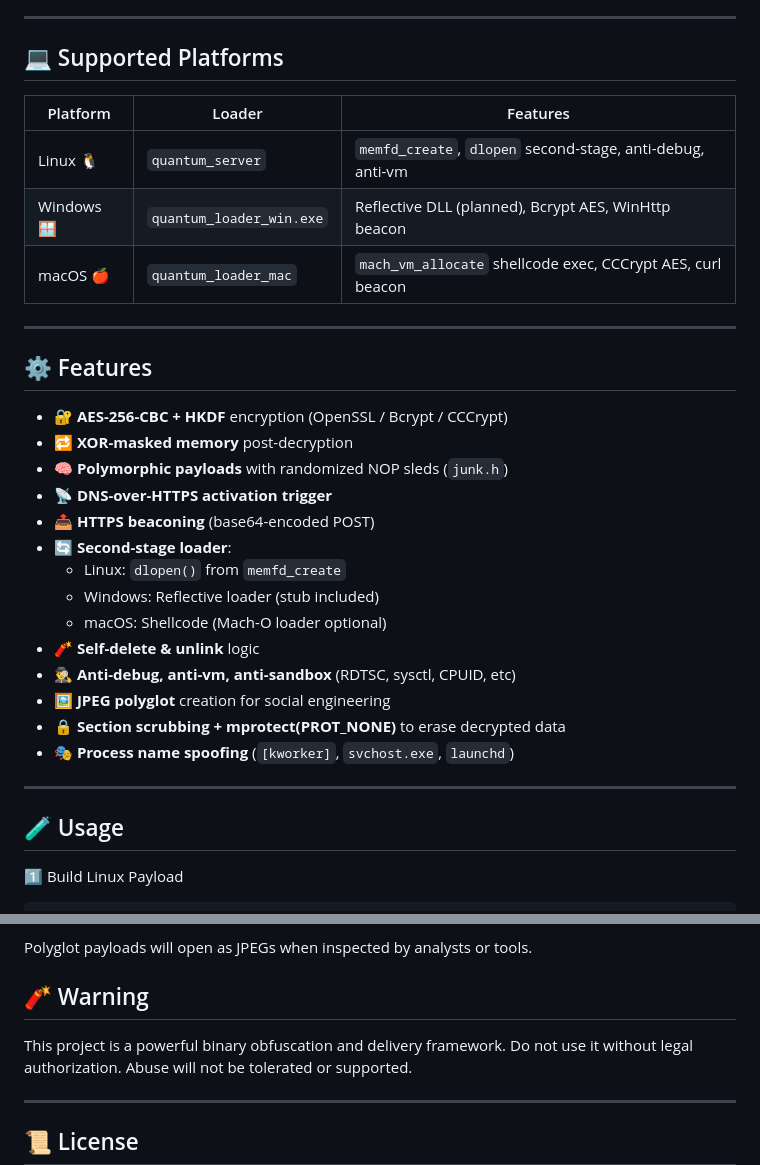
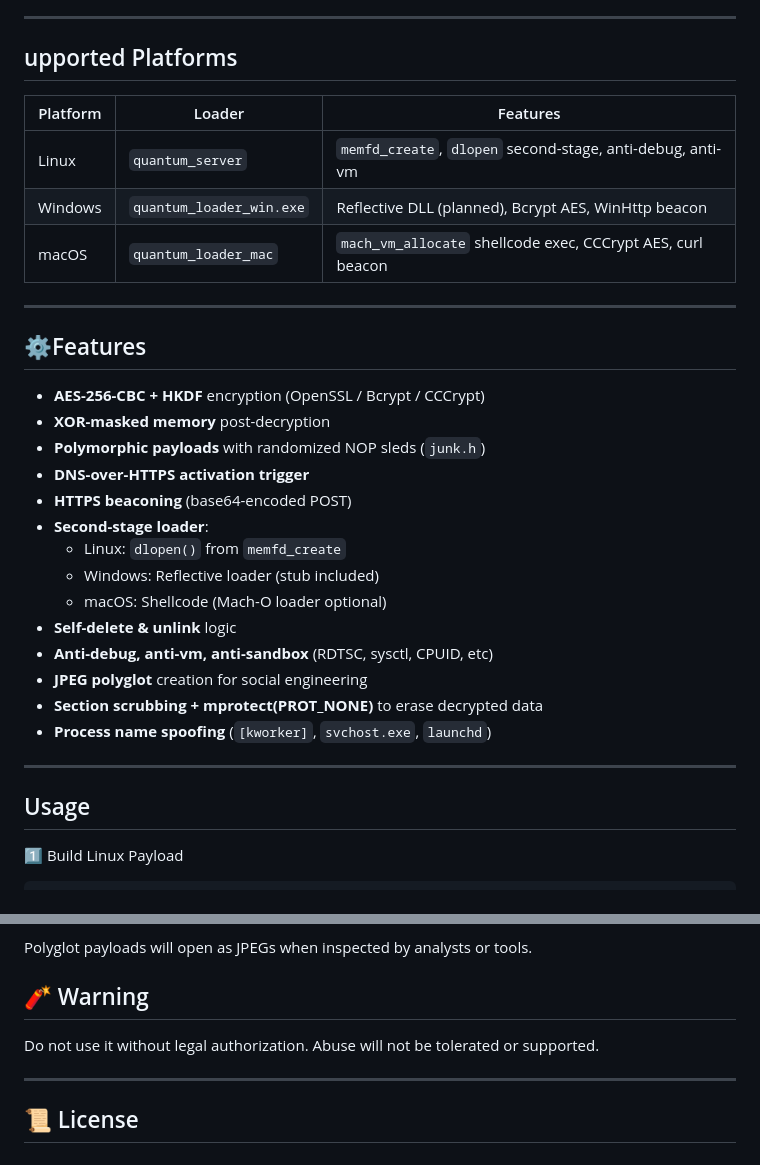
Before and after one commit to ridpath/heaplessNights, a Markdown page: QuantumForge/README.md, 2 parts joined by grey strips. Rendered like a GitHub page.

```diff
--- a/QuantumForge/README.md
+++ b/QuantumForge/README.md
@@ -30,36 +30,36 @@ Use of this code without proper authorization may violate laws and ethical guide
 
 ---
 
-## 💻 Supported Platforms
+## upported Platforms
 
 | Platform | Loader | Features |
 |----------|--------|----------|
-| Linux 🐧 | `quantum_server` | `memfd_create`, `dlopen` second-stage, anti-debug, anti-vm |
-| Windows 🪟 | `quantum_loader_win.exe` | Reflective DLL (planned), Bcrypt AES, WinHttp beacon |
-| macOS 🍎 | `quantum_loader_mac` | `mach_vm_allocate` shellcode exec, CCCrypt AES, curl beacon |
+| Linux  | `quantum_server` | `memfd_create`, `dlopen` second-stage, anti-debug, anti-vm |
+| Windows | `quantum_loader_win.exe` | Reflective DLL (planned), Bcrypt AES, WinHttp beacon |
+| macOS  | `quantum_loader_mac` | `mach_vm_allocate` shellcode exec, CCCrypt AES, curl beacon |
 
 ---
 
-## ⚙️ Features
+## ⚙Features
 
-- 🔐 **AES-256-CBC + HKDF** encryption (OpenSSL / Bcrypt / CCCrypt)
-- 🔁 **XOR-masked memory** post-decryption
-- 🧠 **Polymorphic payloads** with randomized NOP sleds (`junk.h`)
-- 📡 **DNS-over-HTTPS activation trigger**
-- 📤 **HTTPS beaconing** (base64-encoded POST)
-- 🔄 **Second-stage loader**:
+- **AES-256-CBC + HKDF** encryption (OpenSSL / Bcrypt / CCCrypt)
+- **XOR-masked memory** post-decryption
+- **Polymorphic payloads** with randomized NOP sleds (`junk.h`)
+- **DNS-over-HTTPS activation trigger**
+- **HTTPS beaconing** (base64-encoded POST)
+- **Second-stage loader**:
   - Linux: `dlopen()` from `memfd_create`
   - Windows: Reflective loader (stub included)
   - macOS: Shellcode (Mach-O loader optional)
-- 🧨 **Self-delete & unlink** logic
-- 🕵️‍♂️ **Anti-debug, anti-vm, anti-sandbox** (RDTSC, sysctl, CPUID, etc)
-- 🖼️ **JPEG polyglot** creation for social engineering
-- 🔒 **Section scrubbing + mprotect(PROT_NONE)** to erase decrypted data
-- 🎭 **Process name spoofing** (`[kworker]`, `svchost.exe`, `launchd`)
+- **Self-delete & unlink** logic
+- **Anti-debug, anti-vm, anti-sandbox** (RDTSC, sysctl, CPUID, etc)
+- **JPEG polyglot** creation for social engineering
+- **Section scrubbing + mprotect(PROT_NONE)** to erase decrypted data
+- **Process name spoofing** (`[kworker]`, `svchost.exe`, `launchd`)
 
 ---
 
-## 🧪 Usage
+## Usage
 
 1️⃣ Build Linux Payload
 
@@ -125,7 +125,6 @@ Polyglot payloads will open as JPEGs when inspected by analysts or tools.
 
 
 ## 🧨 Warning
-This project is a powerful binary obfuscation and delivery framework.
 Do not use it without legal authorization. Abuse will not be tolerated or supported.
 
 ---
```
Also changed, not shown: other parts of QuantumForge/README.md (+7 -7 lines).
